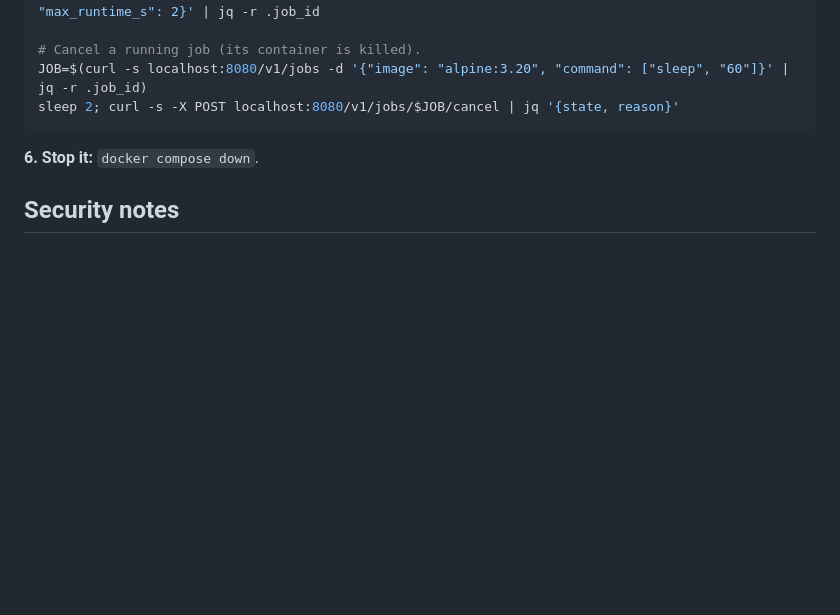
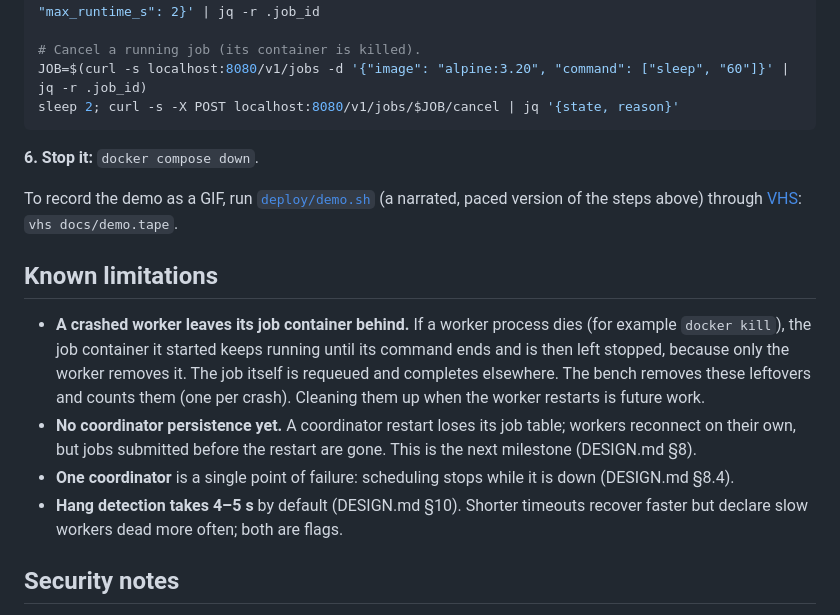
Before and after one commit to MedAmine770/orchestration-platform, a Markdown page: README.md, the part around one of its changes. GitHub-like rendering; blank space fills up the shorter version.

```diff
--- a/README.md
+++ b/README.md
@@ -86,6 +130,25 @@ sleep 2; curl -s -X POST localhost:8080/v1/jobs/$JOB/cancel | jq '{state, reason
 
 **6. Stop it:** `docker compose down`.
 
+To record the demo as a GIF, run [`deploy/demo.sh`](deploy/demo.sh) (a narrated,
+paced version of the steps above) through [VHS](https://github.com/charmbracelet/vhs):
+`vhs docs/demo.tape`.
+
+## Known limitations
+
+- **A crashed worker leaves its job container behind.** If a worker process dies
+  (for example `docker kill`), the job container it started keeps running until its
+  command ends and is then left stopped, because only the worker removes it. The job
+  itself is requeued and completes elsewhere. The bench removes these leftovers and
+  counts them (one per crash). Cleaning them up when the worker restarts is future work.
+- **No coordinator persistence yet.** A coordinator restart loses its job table;
+  workers reconnect on their own, but jobs submitted before the restart are gone. This
+  is the next milestone (DESIGN.md §8).
+- **One coordinator** is a single point of failure: scheduling stops while it is down
+  (DESIGN.md §8.4).
+- **Hang detection takes 4–5 s** by default (DESIGN.md §10). Shorter timeouts recover
+  faster but declare slow workers dead more often; both are flags.
+
 ## Security notes
 
 - **The workers mount the host's Docker socket** to start job containers. Anything
```
Also changed, not shown: other parts of README.md (+47 -3 lines), bench/results/latest.md (+16 -16 lines), docs/images/grafana-bench.png (added), 3 other files.
